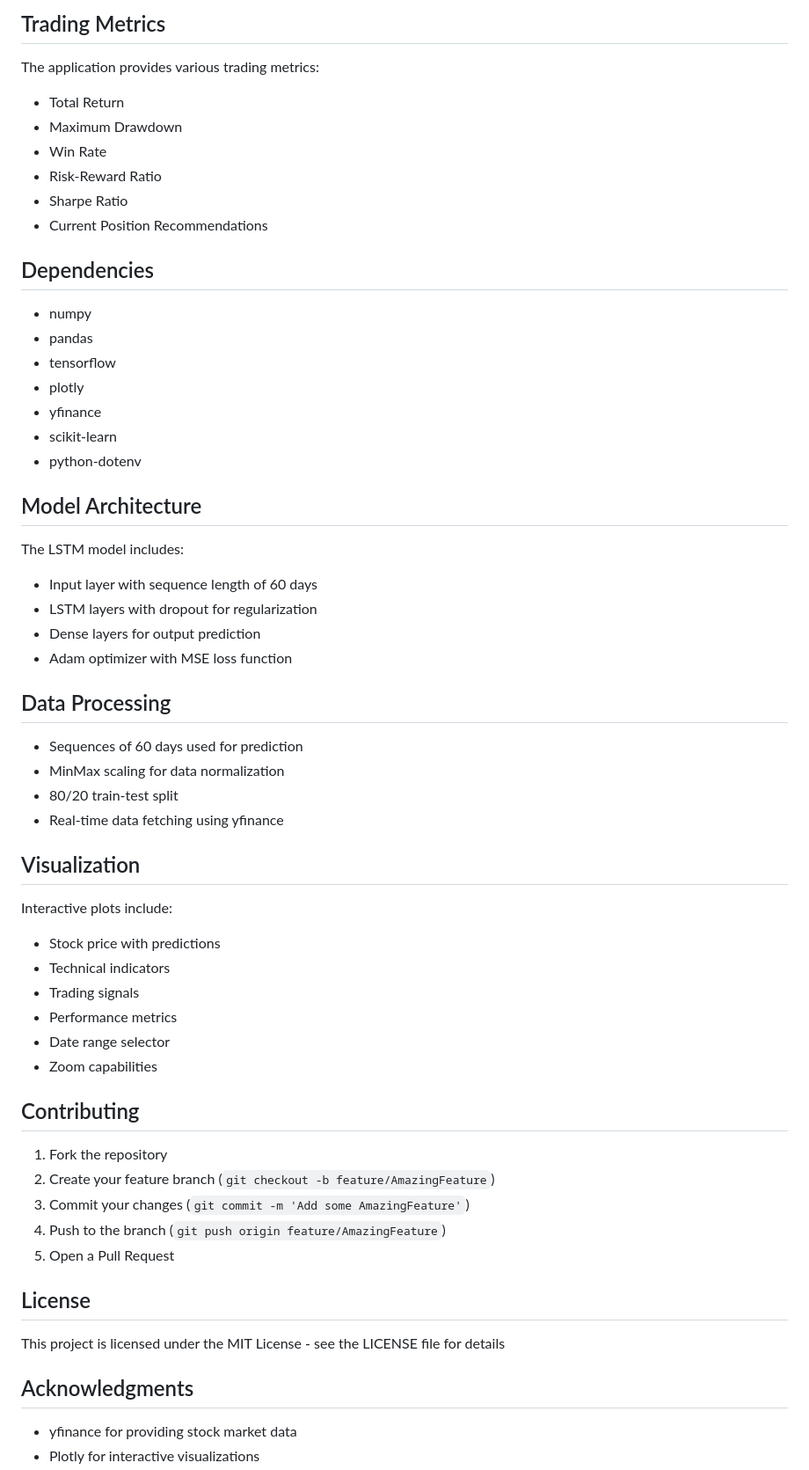
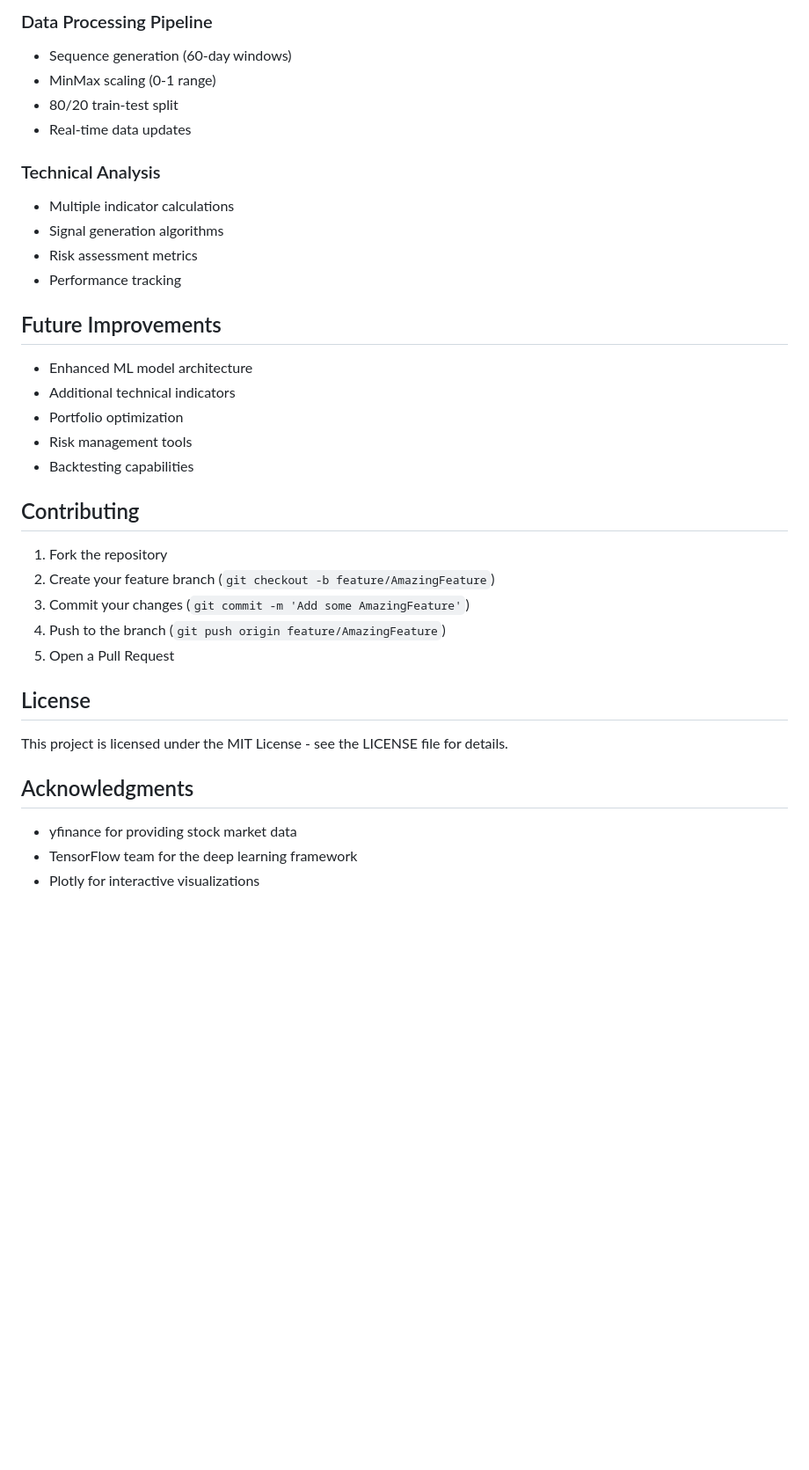
Before and after one commit to dhruvin2506/stock_market_final, a Markdown page: README.md, the part around the change printed below. Shown: that part at 88% size. GitHub-like rendering; blank space fills up the shorter version.

```diff
--- a/README.md
+++ b/README.md
@@ -85,51 +132,24 @@ python main.py
 
-## Trading Metrics
+### Data Processing Pipeline
+- Sequence generation (60-day windows)
+- MinMax scaling (0-1 range)
+- 80/20 train-test split
+- Real-time data updates
 
-The application provides various trading metrics:
-- Total Return
-- Maximum Drawdown
-- Win Rate
-- Risk-Reward Ratio
-- Sharpe Ratio
-- Current Position Recommendations
+### Technical Analysis
+- Multiple indicator calculations
+- Signal generation algorithms
+- Risk assessment metrics
+- Performance tracking
 
-## Dependencies
-
-- numpy
-- pandas
-- tensorflow
-- plotly
-- yfinance
-- scikit-learn
-- python-dotenv
-
-## Model Architecture
-
-The LSTM model includes:
-- Input layer with sequence length of 60 days
-- LSTM layers with dropout for regularization
-- Dense layers for output prediction
-- Adam optimizer with MSE loss function
-
-## Data Processing
-
-- Sequences of 60 days used for prediction
-- MinMax scaling for data normalization
-- 80/20 train-test split
-- Real-time data fetching using yfinance
-
-## Visualization
-
-Interactive plots include:
-- Stock price with predictions
-- Technical indicators
-- Trading signals
-- Performance metrics
-- Date range selector
-- Zoom capabilities
+## Future Improvements
+- Enhanced ML model architecture
+- Additional technical indicators
+- Portfolio optimization
+- Risk management tools
+- Backtesting capabilities
 
 ## Contributing
-
 1. Fork the repository
 2. Create your feature branch (`git checkout -b feature/AmazingFeature`)
 3. Commit your changes (`git commit -m 'Add some AmazingFeature'`)
@@ -137,10 +157,9 @@ Interactive plots include:
 5. Open a Pull Request
 
 ## License
-
-This project is licensed under the MIT License - see the LICENSE file for details
+This project is licensed under the MIT License - see the LICENSE file for details.
 
 ## Acknowledgments
-
 - yfinance for providing stock market data
+- TensorFlow team for the deep learning framework
 - Plotly for interactive visualizations
```
Also changed, not shown: other parts of README.md (+100 -56 lines).
